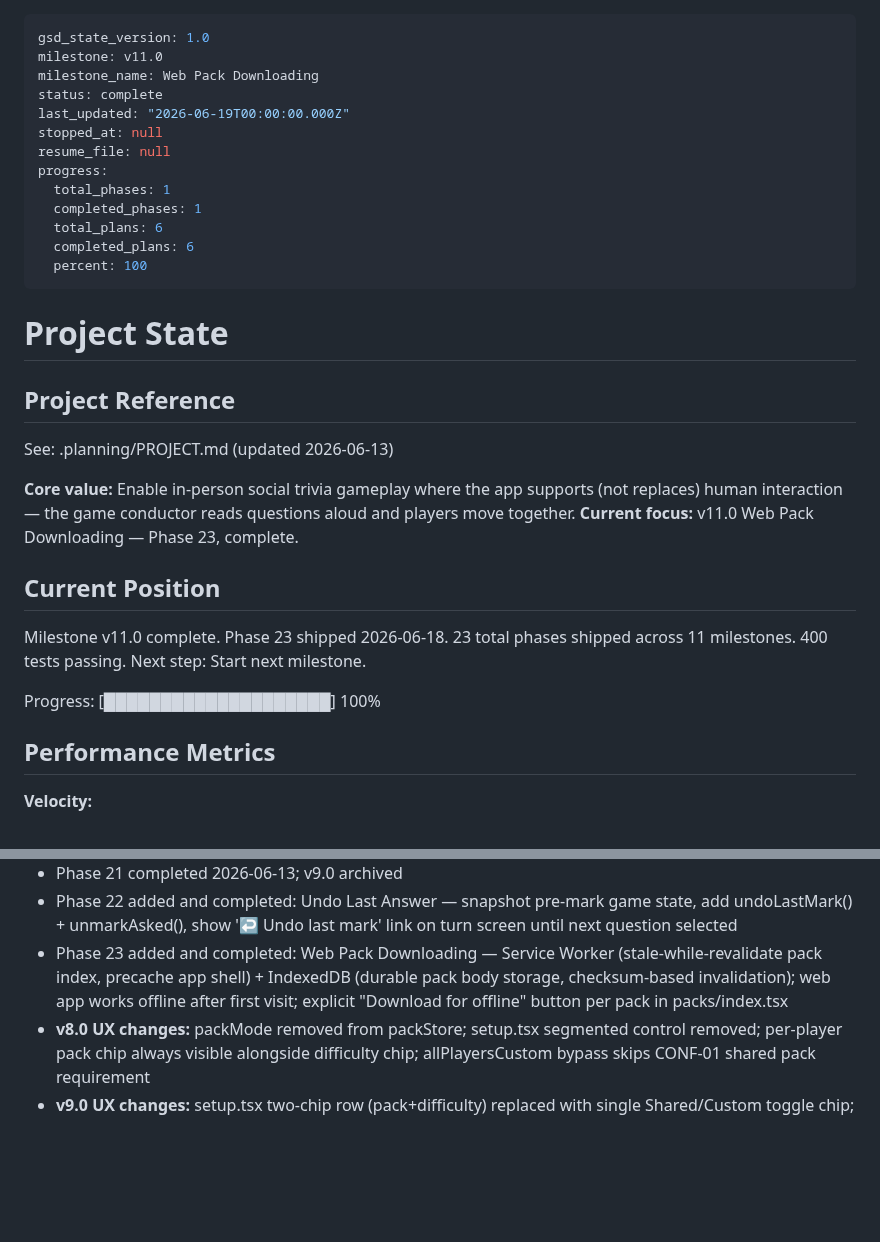
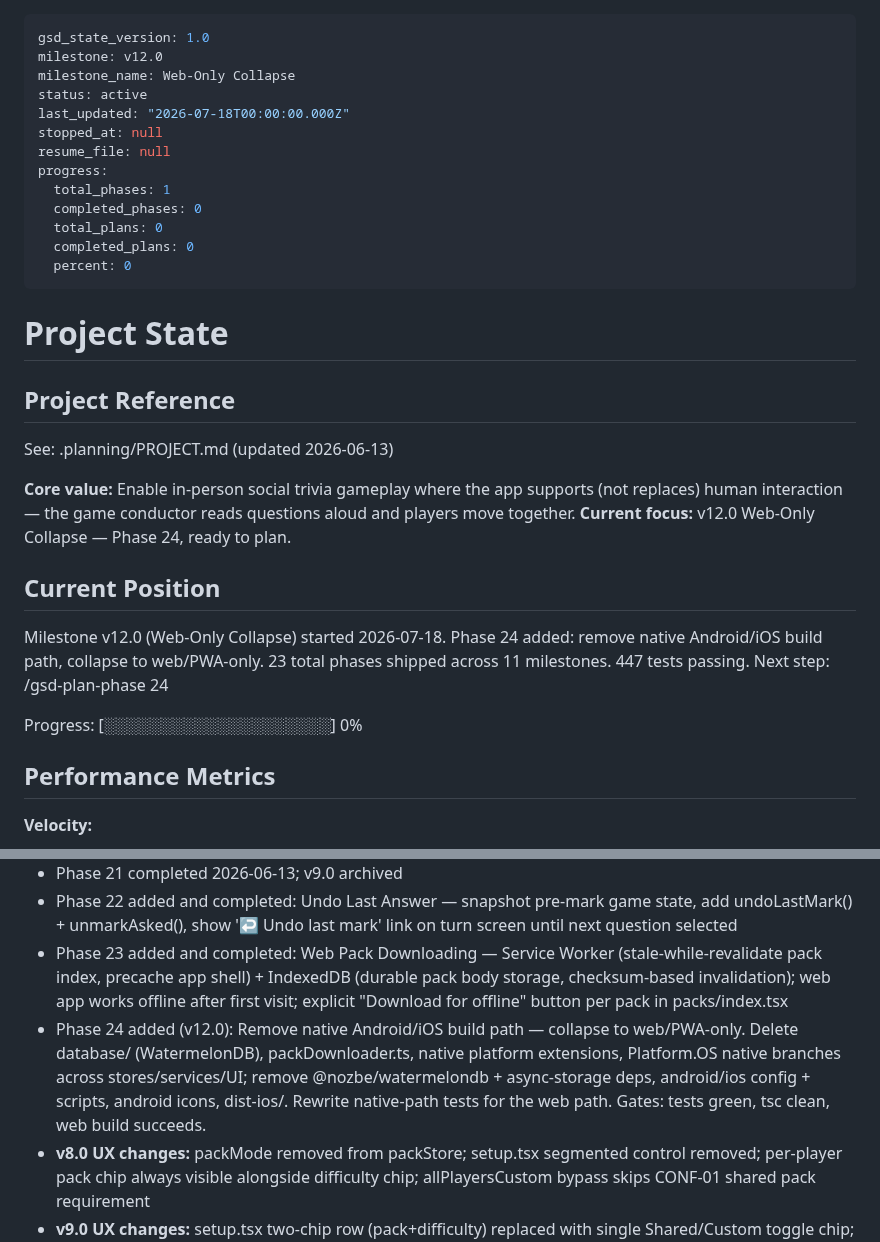
Before and after one commit to kbsimple/trivial-world, a Markdown page: .planning/STATE.md, 2 parts joined by grey strips. Drawn GitHub-style; blank space fills up the shorter version.

Commit message:
chore(roadmap): add v12.0 / Phase 24 — remove native build path
Adds v12.0 milestone (Web-Only Collapse) and Phase 24 to the roadmap.
Phase 24 will delete the native Android/iOS build path and the
WatermelonDB native DB layer, collapsing the app to web/PWA-only.

Not yet planned — next step: /gsd-plan-phase 24

Co-Authored-By: Claude Sonnet 4.6 <noreply@anthropic.com>

```diff
--- a/.planning/STATE.md
+++ b/.planning/STATE.md
@@ -1,17 +1,17 @@
 ---
 gsd_state_version: 1.0
-milestone: v11.0
-milestone_name: Web Pack Downloading
-status: complete
-last_updated: "2026-06-19T00:00:00.000Z"
+milestone: v12.0
+milestone_name: Web-Only Collapse
+status: active
+last_updated: "2026-07-18T00:00:00.000Z"
 stopped_at: null
 resume_file: null
 progress:
   total_phases: 1
-  completed_phases: 1
-  total_plans: 6
-  completed_plans: 6
-  percent: 100
+  completed_phases: 0
+  total_plans: 0
+  completed_plans: 0
+  percent: 0
 ---
 
 # Project State
@@ -21,15 +21,15 @@ progress:
 See: .planning/PROJECT.md (updated 2026-06-13)
 
 **Core value:** Enable in-person social trivia gameplay where the app supports (not replaces) human interaction — the game conductor reads questions aloud and players move together.
-**Current focus:** v11.0 Web Pack Downloading — Phase 23, complete.
+**Current focus:** v12.0 Web-Only Collapse — Phase 24, ready to plan.
 
 ## Current Position
 
-Milestone v11.0 complete. Phase 23 shipped 2026-06-18.
-23 total phases shipped across 11 milestones. 400 tests passing.
-Next step: Start next milestone.
+Milestone v12.0 (Web-Only Collapse) started 2026-07-18. Phase 24 added: remove native Android/iOS build path, collapse to web/PWA-only.
+23 total phases shipped across 11 milestones. 447 tests passing.
+Next step: /gsd-plan-phase 24
 
-Progress: [████████████████████] 100%
+Progress: [░░░░░░░░░░░░░░░░░░░░] 0%
 
 ## Performance Metrics
 
@@ -59,6 +59,7 @@ Progress: [████████████████████] 100%
 - Phase 21 completed 2026-06-13; v9.0 archived
 - Phase 22 added and completed: Undo Last Answer — snapshot pre-mark game state, add undoLastMark() + unmarkAsked(), show '↩ Undo last mark' link on turn screen until next question selected
 - Phase 23 added and completed: Web Pack Downloading — Service Worker (stale-while-revalidate pack index, precache app shell) + IndexedDB (durable pack body storage, checksum-based invalidation); web app works offline after first visit; explicit "Download for offline" button per pack in packs/index.tsx
+- Phase 24 added (v12.0): Remove native Android/iOS build path — collapse to web/PWA-only. Delete database/ (WatermelonDB), packDownloader.ts, native platform extensions, Platform.OS native branches across stores/services/UI; remove @nozbe/watermelondb + async-storage deps, android/ios config + scripts, android icons, dist-ios/. Rewrite native-path tests for the web path. Gates: tests green, tsc clean, web build succeeds.
 - **v8.0 UX changes:** packMode removed from packStore; setup.tsx segmented control removed; per-player pack chip always visible alongside difficulty chip; allPlayersCustom bypass skips CONF-01 shared pack requirement
 - **v9.0 UX changes:** setup.tsx two-chip row (pack+difficulty) replaced with single Shared/Custom toggle chip; difficulty chip removed entirely; handleRevertToShared now also clears difficultyPreference; /packs/index.tsx gains per-player mode via targetPlayerId param with per-player title, pack/combo selection, and Back-only footer
 
```
Also changed, not shown: .planning/ROADMAP.md (+21 -0 lines).
